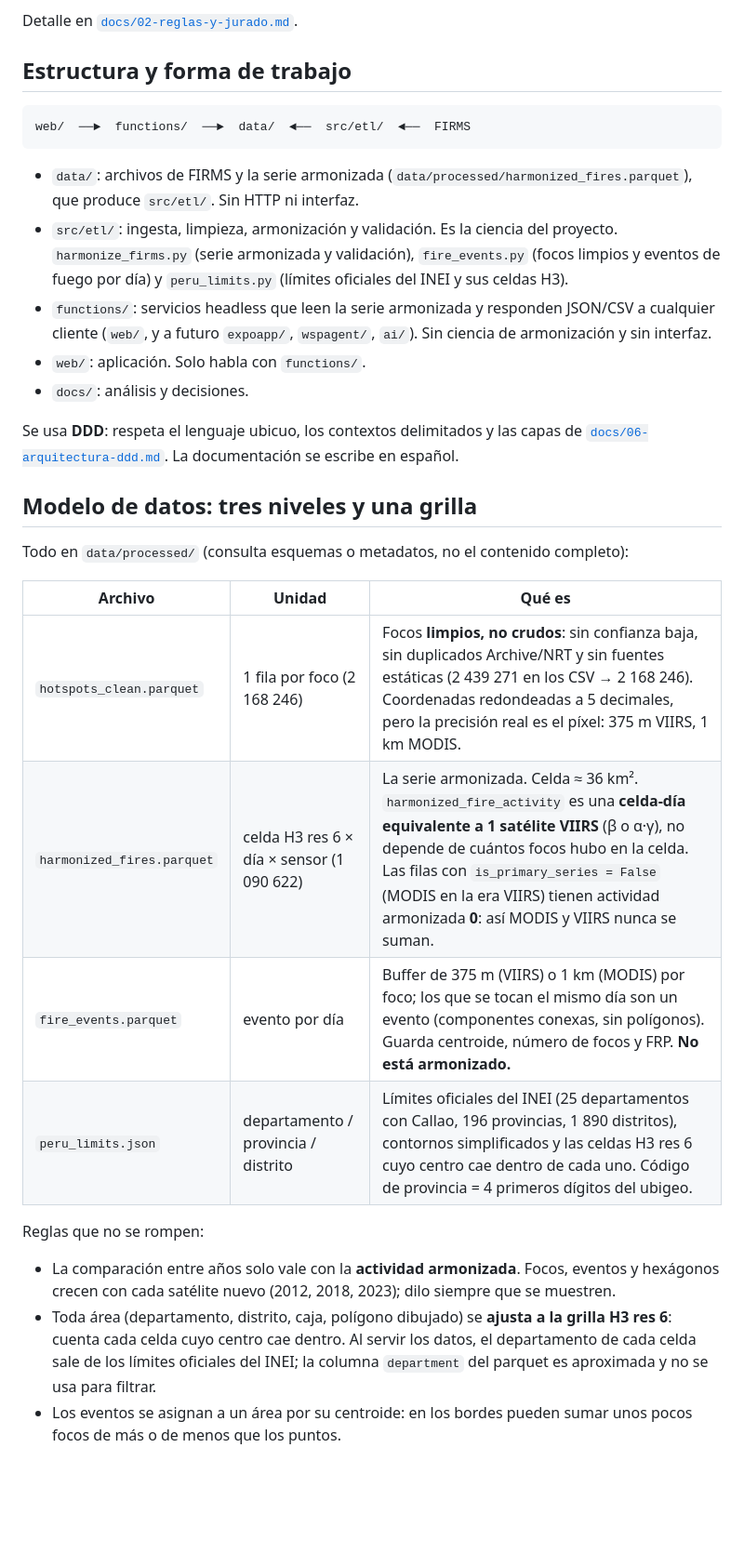
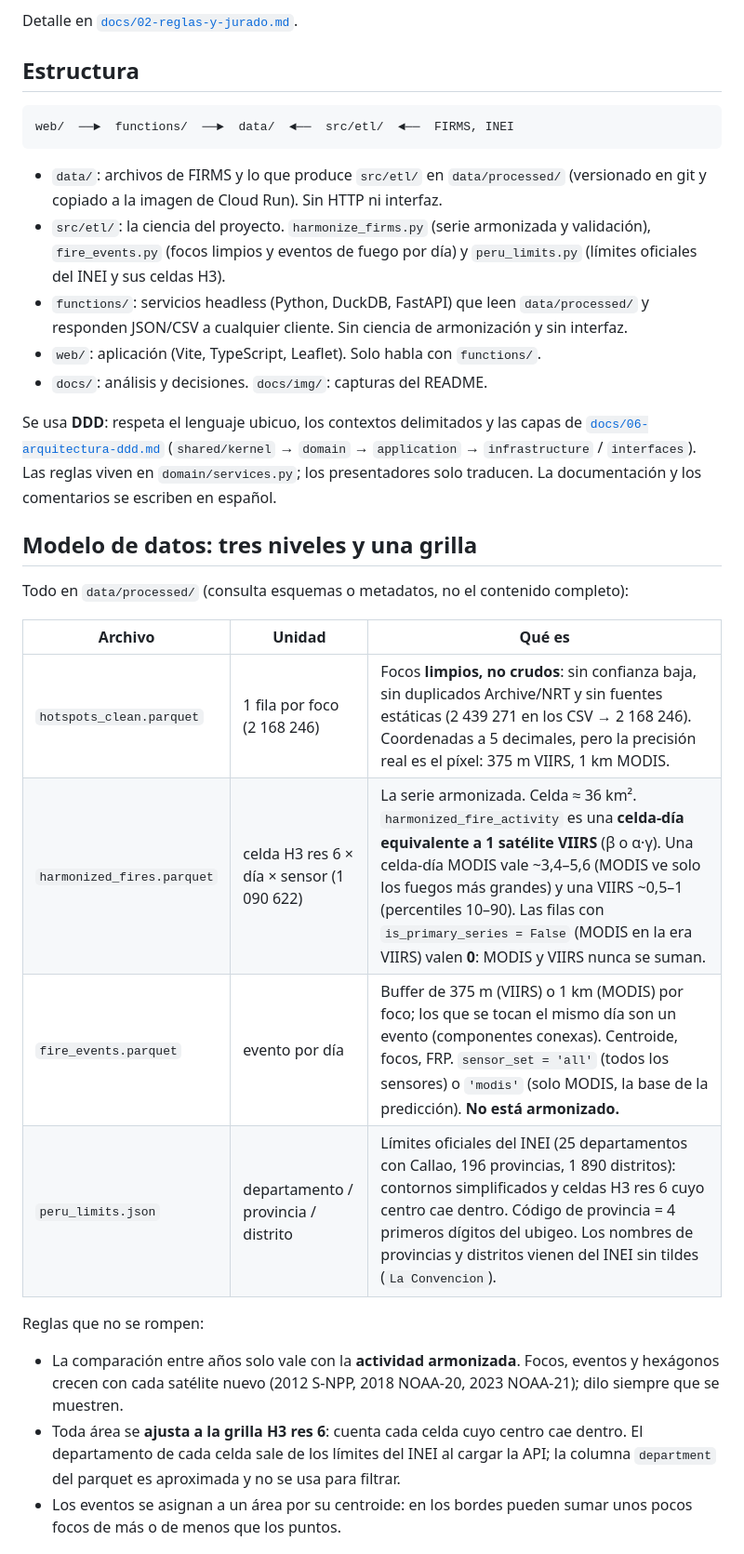
Before and after one commit to binnicordova/ai-NASA-hackathon, a Markdown page: AGENTS.md, the part around one of its changes. Shown at 93% size. GitHub-like rendering; blank space fills up the shorter version.

````diff
--- a/AGENTS.md
+++ b/AGENTS.md
@@ -55,19 +61,19 @@ Si las tres respuestas son no, dilo y propón algo que sí aporte.
 
 Detalle en [`docs/02-reglas-y-jurado.md`](docs/02-reglas-y-jurado.md).
 
-## Estructura y forma de trabajo
+## Estructura
 
 ```
-web/  ──►  functions/  ──►  data/  ◄──  src/etl/  ◄──  FIRMS
+web/  ──►  functions/  ──►  data/  ◄──  src/etl/  ◄──  FIRMS, INEI
 ```
 
-- `data/`: archivos de FIRMS y la serie armonizada (`data/processed/harmonized_fires.parquet`), que produce `src/etl/`. Sin HTTP ni interfaz.
-- `src/etl/`: ingesta, limpieza, armonización y validación. Es la ciencia del proyecto. `harmonize_firms.py` (serie armonizada y validación), `fire_events.py` (focos limpios y eventos de fuego por día) y `peru_limits.py` (límites oficiales del INEI y sus celdas H3).
-- `functions/`: servicios headless que leen la serie armonizada y responden JSON/CSV a cualquier cliente (`web/`, y a futuro `expoapp/`, `wspagent/`, `ai/`). Sin ciencia de armonización y sin interfaz.
-- `web/`: aplicación. Solo habla con `functions/`.
-- `docs/`: análisis y decisiones.
+- `data/`: archivos de FIRMS y lo que produce `src/etl/` en `data/processed/` (versionado en git y copiado a la imagen de Cloud Run). Sin HTTP ni interfaz.
+- `src/etl/`: la ciencia del proyecto. `harmonize_firms.py` (serie armonizada y validación), `fire_events.py` (focos limpios y eventos de fuego por día) y `peru_limits.py` (límites oficiales del INEI y sus celdas H3).
+- `functions/`: servicios headless (Python, DuckDB, FastAPI) que leen `data/processed/` y responden JSON/CSV a cualquier cliente. Sin ciencia de armonización y sin interfaz.
+- `web/`: aplicación (Vite, TypeScript, Leaflet). Solo habla con `functions/`.
+- `docs/`: análisis y decisiones. `docs/img/`: capturas del README.
 
-Se usa **DDD**: respeta el lenguaje ubicuo, los contextos delimitados y las capas de [`docs/06-arquitectura-ddd.md`](docs/06-arquitectura-ddd.md). La documentación se escribe en español.
+Se usa **DDD**: respeta el lenguaje ubicuo, los contextos delimitados y las capas de [`docs/06-arquitectura-ddd.md`](docs/06-arquitectura-ddd.md) (`shared/kernel` → `domain` → `application` → `infrastructure` / `interfaces`). Las reglas viven en `domain/services.py`; los presentadores solo traducen. La documentación y los comentarios se escriben en español.
 
 ## Modelo de datos: tres niveles y una grilla
 
@@ -75,15 +81,15 @@ Todo en `data/processed/` (consulta esquemas o metadatos, no el contenido comple
 
 | Archivo | Unidad | Qué es |
 |---|---|---|
-| `hotspots_clean.parquet` | 1 fila por foco (2 168 246) | Focos **limpios, no crudos**: sin confianza baja, sin duplicados Archive/NRT y sin fuentes estáticas (2 439 271 en los CSV → 2 168 246). Coordenadas redondeadas a 5 decimales, pero la precisión real es el píxel: 375 m VIIRS, 1 km MODIS. |
-| `harmonized_fires.parquet` | celda H3 res 6 × día × sensor (1 090 622) | La serie armonizada. Celda ≈ 36 km². `harmonized_fire_activity` es una **celda-día equivalente a 1 satélite VIIRS** (β o α·γ), no depende de cuántos focos hubo en la celda. Las filas con `is_primary_series = False` (MODIS en la era VIIRS) tienen actividad armonizada **0**: así MODIS y VIIRS nunca se suman. |
-| `fire_events.parquet` | evento por día | Buffer de 375 m (VIIRS) o 1 km (MODIS) por foco; los que se tocan el mismo día son un evento (componentes conexas, sin polígonos). Guarda centroide, número de focos y FRP. **No está armonizado.** |
-| `peru_limits.json` | departamento / provincia / distrito | Límites oficiales del INEI (25 departamentos con Callao, 196 provincias, 1 890 distritos), contornos simplificados y las celdas H3 res 6 cuyo centro cae dentro de cada uno. Código de provincia = 4 primeros dígitos del ubigeo. |
+| `hotspots_clean.parquet` | 1 fila por foco (2 168 246) | Focos **limpios, no crudos**: sin confianza baja, sin duplicados Archive/NRT y sin fuentes estáticas (2 439 271 en los CSV → 2 168 246). Coordenadas a 5 decimales, pero la precisión real es el píxel: 375 m VIIRS, 1 km MODIS. |
+| `harmonized_fires.parquet` | celda H3 res 6 × día × sensor (1 090 622) | La serie armonizada. Celda ≈ 36 km². `harmonized_fire_activity` es una **celda-día equivalente a 1 satélite VIIRS** (β o α·γ). Una celda-día MODIS vale ~3,4–5,6 (MODIS ve solo los fuegos más grandes) y una VIIRS ~0,5–1 (percentiles 10–90). Las filas con `is_primary_series = False` (MODIS en la era VIIRS) valen **0**: MODIS y VIIRS nunca se suman. |
+| `fire_events.parquet` | evento por día | Buffer de 375 m (VIIRS) o 1 km (MODIS) por foco; los que se tocan el mismo día son un evento (componentes conexas). Centroide, focos, FRP. `sensor_set = 'all'` (todos los sensores) o `'modis'` (solo MODIS, la base de la predicción). **No está armonizado.** |
+| `peru_limits.json` | departamento / provincia / distrito | Límites oficiales del INEI (25 departamentos con Callao, 196 provincias, 1 890 distritos): contornos simplificados y celdas H3 res 6 cuyo centro cae dentro. Código de provincia = 4 primeros dígitos del ubigeo. Los nombres de provincias y distritos vienen del INEI sin tildes (`La Convencion`). |
 
 Reglas que no se rompen:
 
-- La comparación entre años solo vale con la **actividad armonizada**. Focos, eventos y hexágonos crecen con cada satélite nuevo (2012, 2018, 2023); dilo siempre que se muestren.
-- Toda área (departamento, distrito, caja, polígono dibujado) se **ajusta a la grilla H3 res 6**: cuenta cada celda cuyo centro cae dentro. Al servir los datos, el departamento de cada celda sale de los límites oficiales del INEI; la columna `department` del parquet es aproximada y no se usa para filtrar.
+- La comparación entre años solo vale con la **actividad armonizada**. Focos, eventos y hexágonos crecen con cada satélite nuevo (2012 S-NPP, 2018 NOAA-20, 2023 NOAA-21); dilo siempre que se muestren.
+- Toda área se **ajusta a la grilla H3 res 6**: cuenta cada celda cuyo centro cae dentro. El departamento de cada celda sale de los límites del INEI al cargar la API; la columna `department` del parquet es aproximada y no se usa para filtrar.
 - Los eventos se asignan a un área por su centroide: en los bordes pueden sumar unos pocos focos de más o de menos que los puntos.
 
 ## API de `functions/` (prefijo `/api/v1`)
````
Also changed, not shown: other parts of AGENTS.md (+88 -46 lines), README.md (+1 -1 lines), docs/img/08-focos-rango.jpg, 4 other files.
